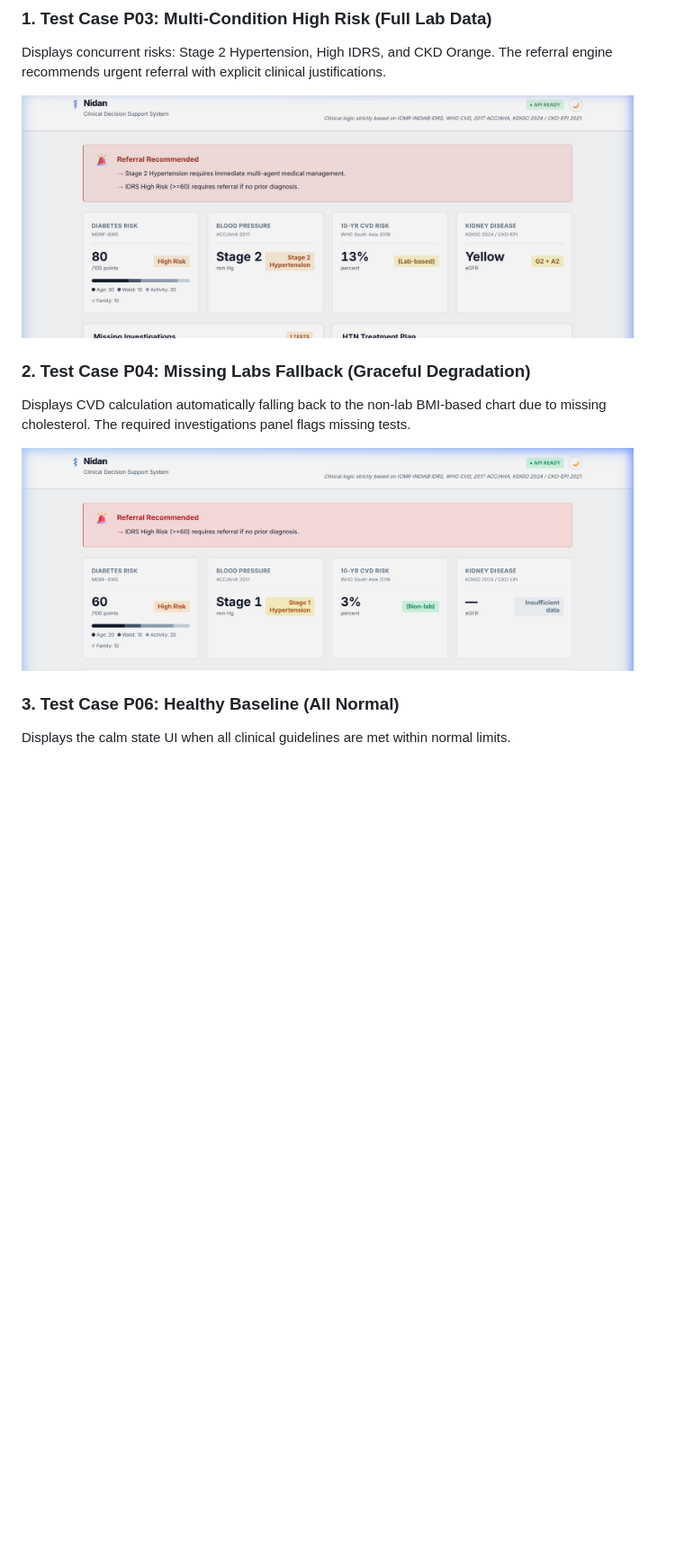
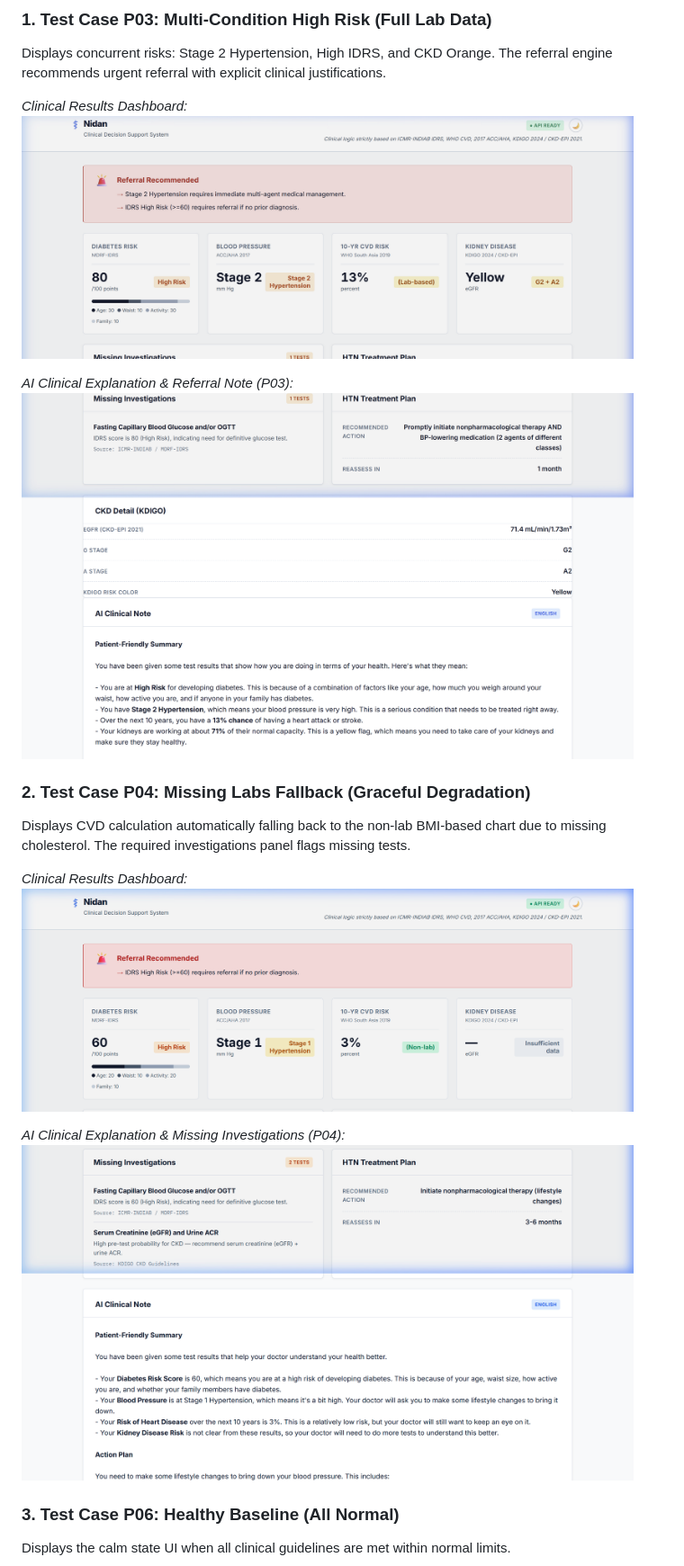
Before and after one commit to CodeMeAbhishek/TETRA010, a Markdown page: README.md, the part around one of its changes. Shown at 90% size. GitHub-like rendering; pictures changed too: references/p03_explanation.png (added), references/p04_explanation.png (added); blank space fills up the shorter version.

Commit message:
feat: Add separate AI explanation card cropped screenshots to README.md under each clinical test case

```diff
--- a/README.md
+++ b/README.md
@@ -86,12 +86,20 @@ To help evaluators and mentors verify the clinical scoring logic quickly, the sy
 ### 1. Test Case P03: Multi-Condition High Risk (Full Lab Data)
 Displays concurrent risks: Stage 2 Hypertension, High IDRS, and CKD Orange. The referral engine recommends urgent referral with explicit clinical justifications.
 
-<img src="references/p03_results.png" width="680" alt="P03 High Risk Case" style="border: 1px solid #e2e8f0; border-radius: 6px; margin: 10px 0;" />
+*Clinical Results Dashboard:*
+<img src="references/p03_results.png" width="680" alt="P03 High Risk Dashboard" style="border: 1px solid #e2e8f0; border-radius: 6px; margin: 10px 0;" />
+
+*AI Clinical Explanation & Referral Note (P03):*
+<img src="references/p03_explanation.png" width="680" alt="P03 AI Explanation" style="border: 1px solid #e2e8f0; border-radius: 6px; margin: 10px 0;" />
 
 ### 2. Test Case P04: Missing Labs Fallback (Graceful Degradation)
 Displays CVD calculation automatically falling back to the non-lab BMI-based chart due to missing cholesterol. The required investigations panel flags missing tests.
 
-<img src="references/p04_results.png" width="680" alt="P04 Graceful Degradation Case" style="border: 1px solid #e2e8f0; border-radius: 6px; margin: 10px 0;" />
+*Clinical Results Dashboard:*
+<img src="references/p04_results.png" width="680" alt="P04 Graceful Degradation Dashboard" style="border: 1px solid #e2e8f0; border-radius: 6px; margin: 10px 0;" />
+
+*AI Clinical Explanation & Missing Investigations (P04):*
+<img src="references/p04_explanation.png" width="680" alt="P04 AI Explanation" style="border: 1px solid #e2e8f0; border-radius: 6px; margin: 10px 0;" />
 
 ### 3. Test Case P06: Healthy Baseline (All Normal)
 Displays the calm state UI when all clinical guidelines are met within normal limits.
```
Also changed, not shown: other parts of README.md (+5 -1 lines), references/p06_explanation.png (added).
